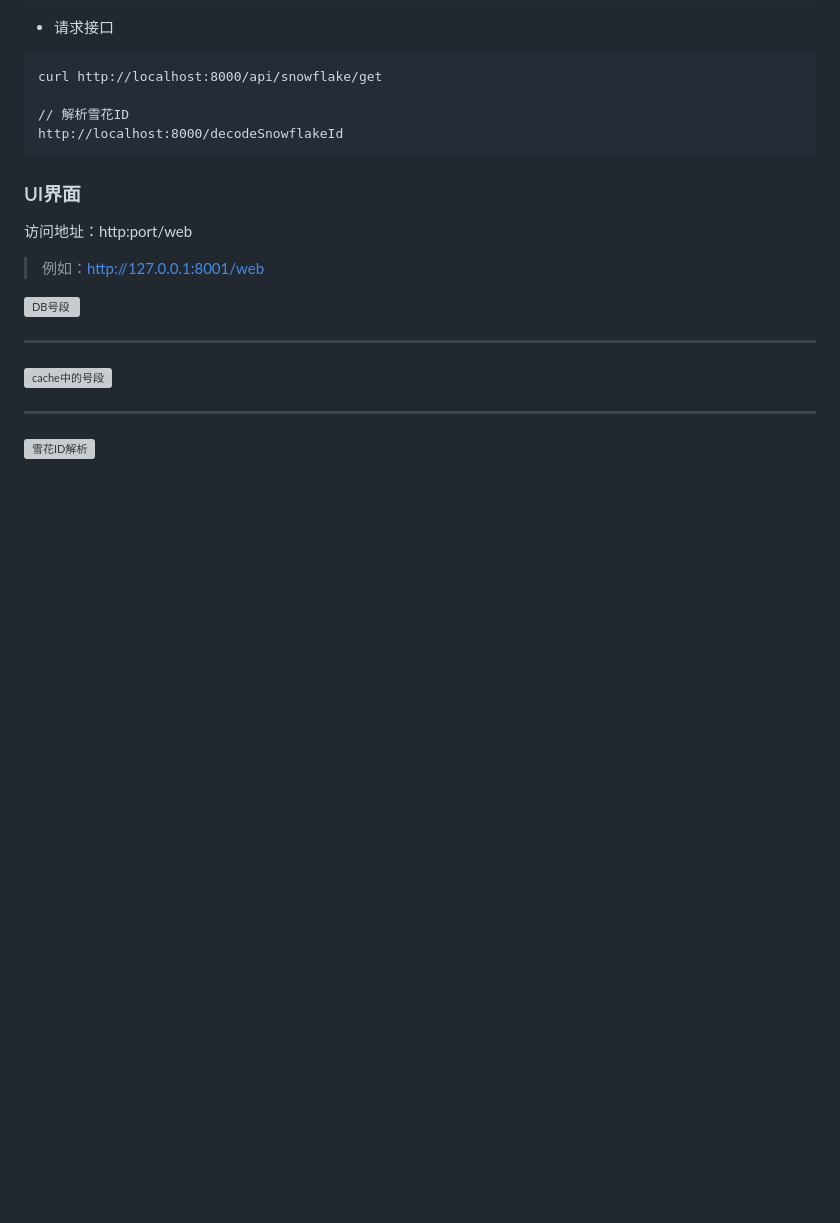
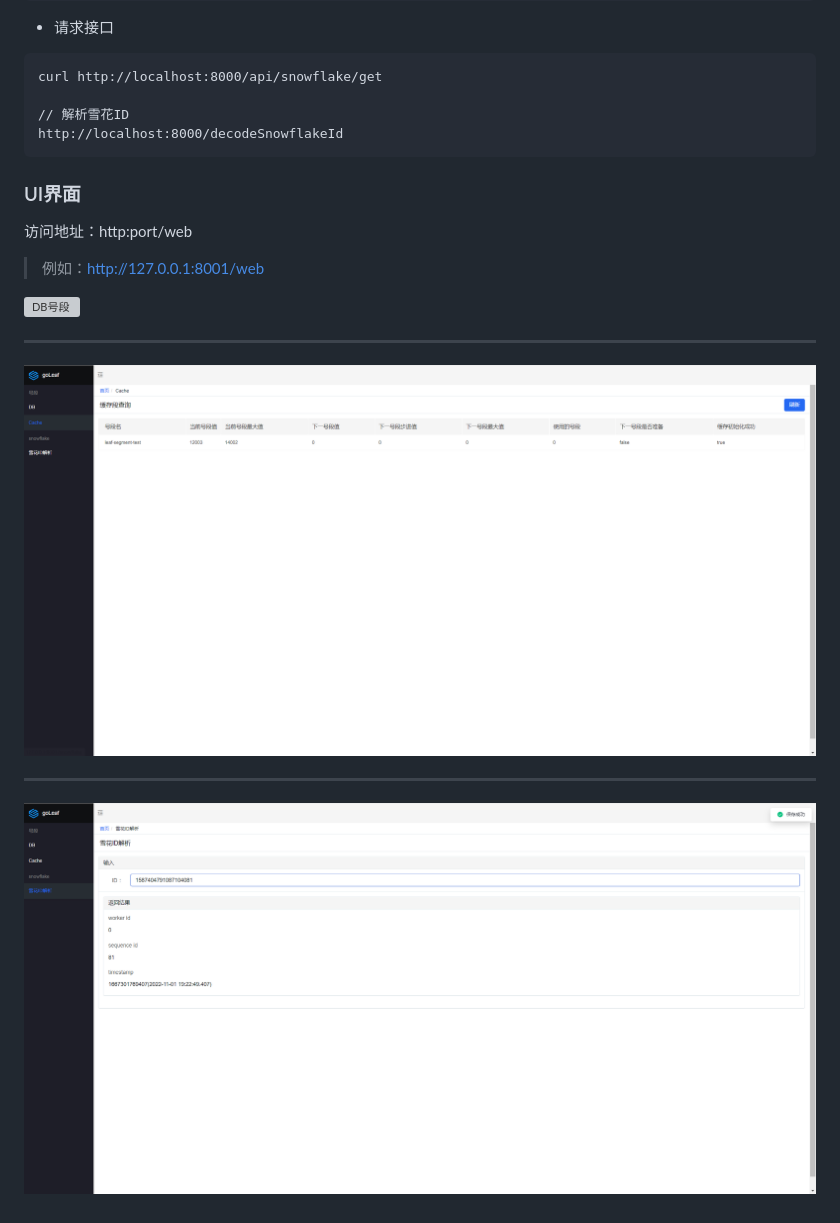
Before and after one commit to younglifestyle/goLeaf, a Markdown page: README.md, the part around the change printed below. Rendered like a GitHub page; pictures changed too: doc/image-20221101201630411.png (added), doc/image-20221101201705230.png (added); blank space fills up the shorter version; grey boxes are pictures that could not be loaded.

Commit message:
[DOC] 补充文档

```diff
--- a/README.md
+++ b/README.md
@@ -98,8 +97,8 @@ http://localhost:8000/decodeSnowflakeId
 
-----
+---
 
-![cache中的号段](image-20221101200211195.png)
+![cache中的号段](doc/image-20221101201630411.png)
 
-----
+---
 
-![雪花ID解析](image-20221101200235260.png)
+![雪花ID解析](doc/image-20221101201705230.png)
```
Also changed, not shown: other parts of README.md (+1 -2 lines), doc/image-20221101201529905.png (added).
